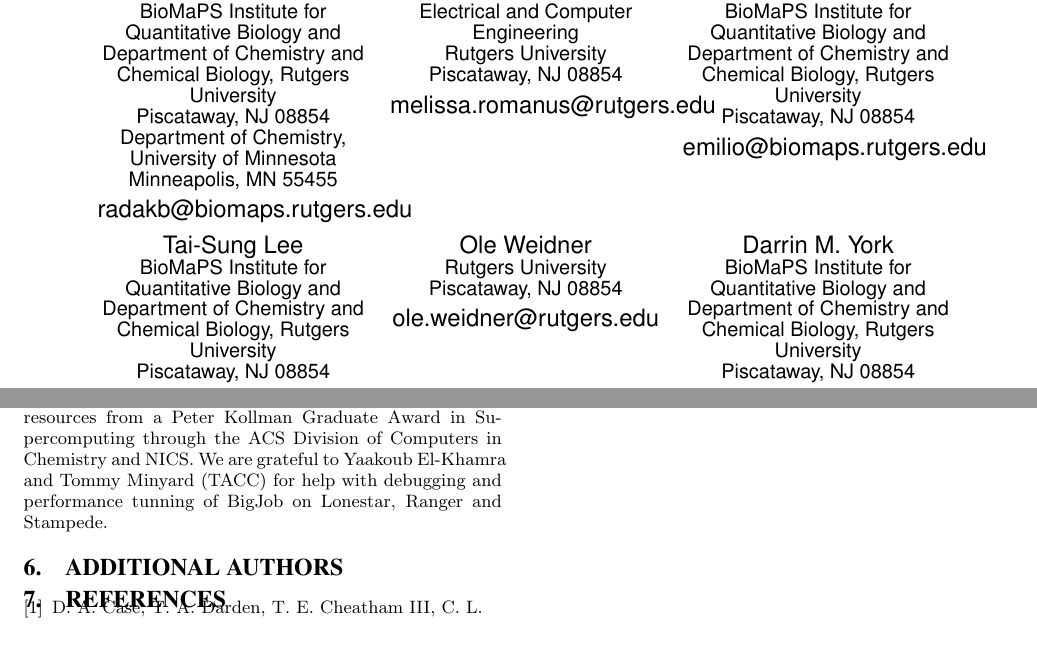
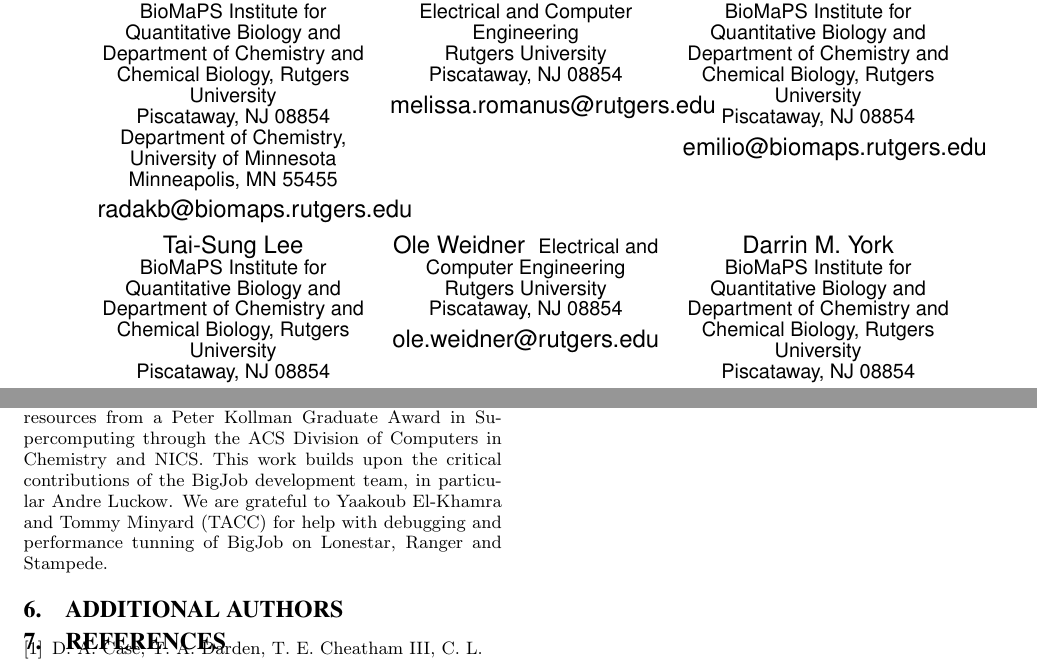
Before and after one commit to saga-project/asyncre-bigjob, a LaTeX paper (papers/2013-cdi-xsede.tex): two parts of pages 1 and 9 of 9, joined at a grey line, cut so that both start at the same text, the shorter picture padded with empty space. Compiled offline with pdfLaTeX.

Commit message:
pending changes

```diff
--- a/papers/2013-cdi-xsede.tex
+++ b/papers/2013-cdi-xsede.tex
@@ -78,7 +78,8 @@
        \affaddr{Piscataway, NJ 08854}\\
       \email{taisung@biomaps.rutgers.edu}
 \alignauthor
-Ole Weidner \\
+Ole Weidner \
+       \affaddr{Electrical and Computer Engineering}\\
        \affaddr{Rutgers University}\\
        \affaddr{Piscataway, NJ 08854}\\
       \email{ole.weidner@rutgers.edu}
@@ -978,11 +979,13 @@
   NSF Cyber-enabled Discovery and Innovation Award (CHE-1125332), and
   NSF-ExTENCI (OCI-1007115). This work has also been made possible
   thanks to computer resources provided by TeraGrid TRAC award
-  TG-MCB090174.  BKR acknowledges computational resources from a
-  Peter Kollman Graduate Award in Supercomputing through the ACS Division of
-  Computers in Chemistry and NICS. We are grateful to Yaakoub
-  El-Khamra and Tommy Minyard (TACC) for help with debugging and
-  performance tunning of BigJob on Lonestar, Ranger and Stampede.}
+  TG-MCB090174.  BKR acknowledges computational resources from a Peter
+  Kollman Graduate Award in Supercomputing through the ACS Division of
+  Computers in Chemistry and NICS. This work builds upon the critical
+  contributions of the BigJob development team, in particular Andre
+  Luckow. We are grateful to Yaakoub El-Khamra and Tommy Minyard (TACC)
+  for help with debugging and performance tunning of BigJob on
+  Lonestar, Ranger and Stampede.}
 
 \bibliographystyle{abbrv}
 %\bibliography{saga,saga-old,literature,replica-exchange}
```
